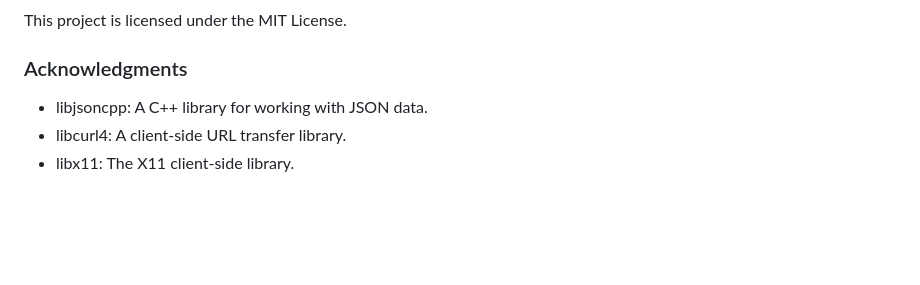
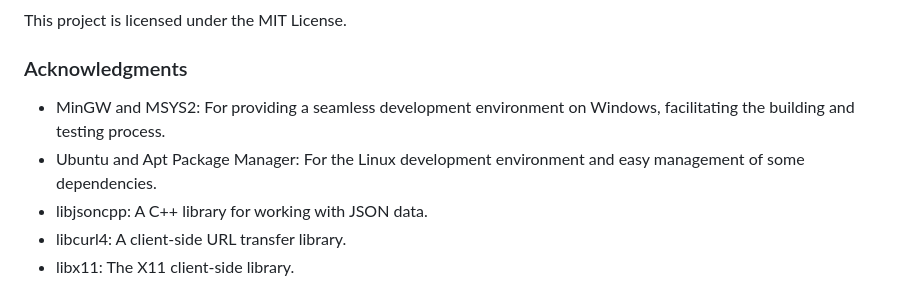
Before and after one commit to KonklaveTtv/VenueSender, a Markdown page: README.md, the part around the change. Rendered like a GitHub page; blank space fills up the shorter version.

Commit message:
Update acknowledgments

```diff
--- a/README.md
+++ b/README.md
@@ -276,6 +276,8 @@ This project is licensed under the MIT License.
 
 ### Acknowledgments
 
+- MinGW and MSYS2: For providing a seamless development environment on Windows, facilitating the building and testing process.
+- Ubuntu and Apt Package Manager: For the Linux development environment and easy management of some dependencies.
 - libjsoncpp: A C++ library for working with JSON data.
 - libcurl4: A client-side URL transfer library.
 - libx11: The X11 client-side library.
```
